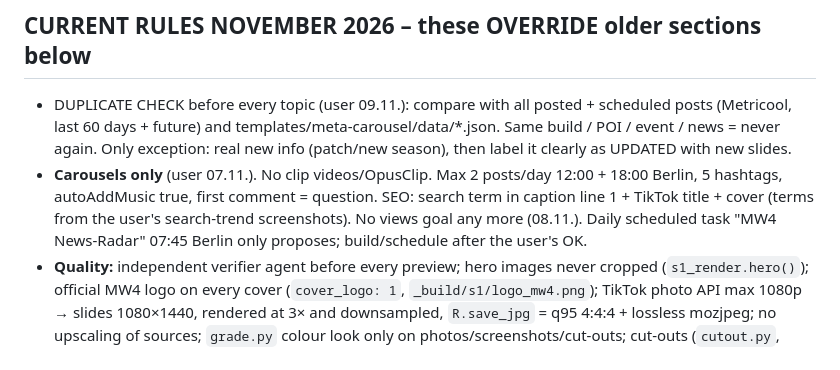
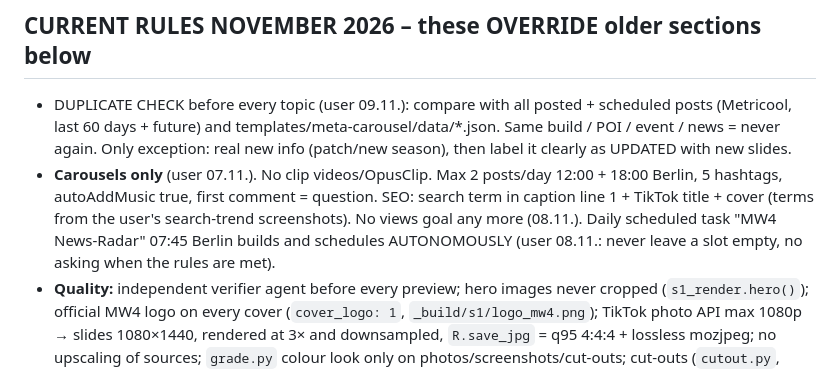
Before and after one commit to PlayHQtv/Claude-Play, a Markdown page: docs/skill-backup/playhq-tiktok-clips.SKILL.md, the part around the change. Rendered like a GitHub page.

Commit message:
Skill: autopilot is autonomous
Co-Authored-By: Claude Opus 5.5 <noreply@anthropic.com>
Claude-Session: https://claude.ai/code/session_01LXyKCaXtAVVtiefghrjJL7

```diff
--- a/docs/skill-backup/playhq-tiktok-clips.SKILL.md
+++ b/docs/skill-backup/playhq-tiktok-clips.SKILL.md
@@ -9,7 +9,7 @@ Always answer the user in German. The user wants to do as little as possible him
 
 ## CURRENT RULES NOVEMBER 2026 – these OVERRIDE older sections below
 - DUPLICATE CHECK before every topic (user 09.11.): compare with all posted + scheduled posts (Metricool, last 60 days + future) and templates/meta-carousel/data/*.json. Same build / POI / event / news = never again. Only exception: real new info (patch/new season), then label it clearly as UPDATED with new slides.
-- **Carousels only** (user 07.11.). No clip videos/OpusClip. Max 2 posts/day 12:00 + 18:00 Berlin, 5 hashtags, autoAddMusic true, first comment = question. SEO: search term in caption line 1 + TikTok title + cover (terms from the user's search-trend screenshots). No views goal any more (08.11.). Daily scheduled task "MW4 News-Radar" 07:45 Berlin only proposes; build/schedule after the user's OK.
+- **Carousels only** (user 07.11.). No clip videos/OpusClip. Max 2 posts/day 12:00 + 18:00 Berlin, 5 hashtags, autoAddMusic true, first comment = question. SEO: search term in caption line 1 + TikTok title + cover (terms from the user's search-trend screenshots). No views goal any more (08.11.). Daily scheduled task "MW4 News-Radar" 07:45 Berlin builds and schedules AUTONOMOUSLY (user 08.11.: never leave a slot empty, no asking when the rules are met).
 - **Quality:** independent verifier agent before every preview; hero images never cropped (`s1_render.hero()`); official MW4 logo on every cover (`cover_logo: 1`, `_build/s1/logo_mw4.png`); TikTok photo API max 1080p → slides 1080×1440, rendered at 3× and downsampled, `R.save_jpg` = q95 4:4:4 + lossless mozjpeg; no upscaling of sources; `grade.py` colour look only on photos/screenshots/cut-outs; cut-outs (`cutout.py`, ISNet) behind the title, fading out, never covering info; 3D (three.js, vendored) ONLY for map covers (`cover.style: "3d"`) – 3D podium/bars rejected as "billig"; grunge letter cuts fixed per weapon with `mask_pos`.
 - **Mandatory QA:** `python3 qa.py <out_dir>` after rendering (fonts/images, safe margins + TikTok UI zones, clipped text, per-element OCR, grunge cuts at 3×). ERROR blocks the upload.
 - **Upload:** sign-upload (playhq/tmp/<id>) → `signed.json` outside the repo → `bin/bundle.sh <dir>` (new self-deleting tmp-upload-* branch, log with versions/bytes) → Metricool with res.cloudinary URLs (unchanged slides keep their Metricool URLs) → byte check via chk* upload → delete all playhq/tmp/*.
```
